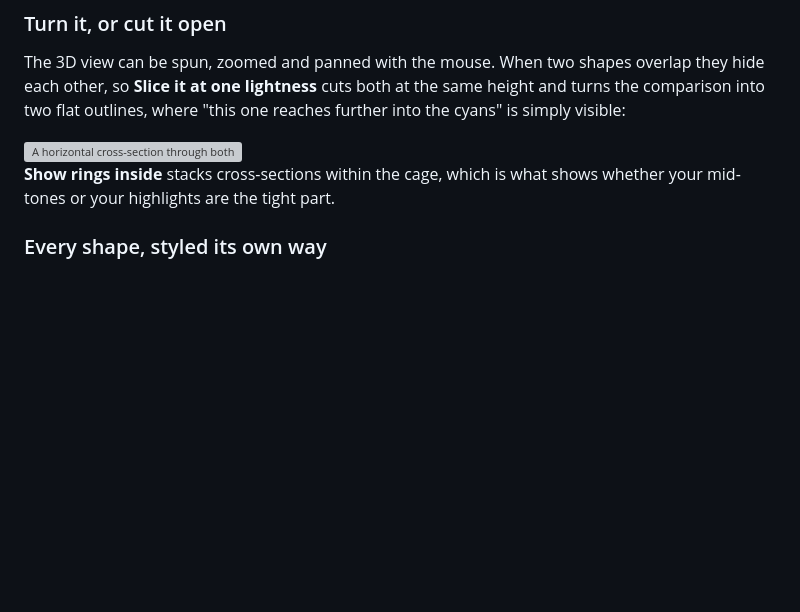
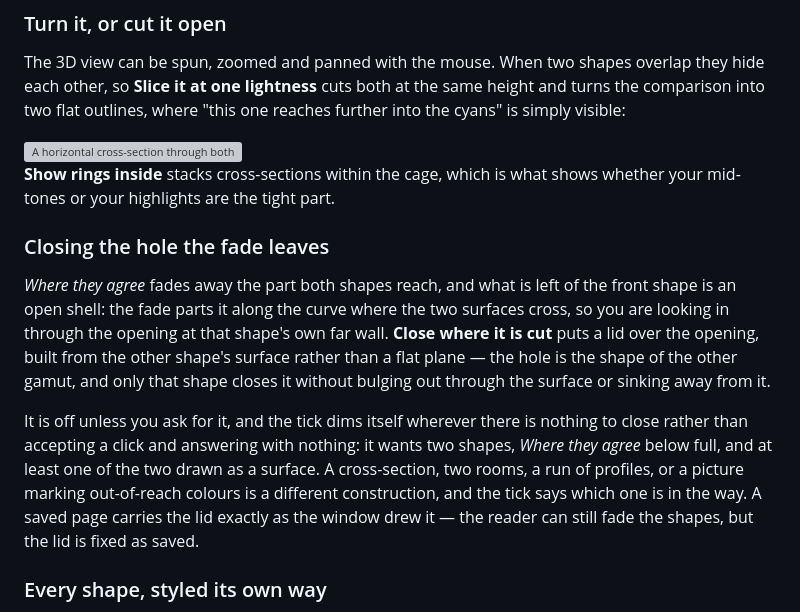
Before and after one commit to itsab1989/ChromIQ-Gamut-Viewer, a Markdown page: README.md, the part around the change. Drawn GitHub-style; blank space fills up the shorter version; grey boxes are pictures that could not be loaded.

Commit message:
Describe the lid over the fade's opening in the README
The tick shipped in v2.50.0 and the README said nothing about it. Written
from the source rather than from memory: the prerequisites are the ones
_apply_closing_availability actually tests, and the claim that a saved page
carries the lid is checked at _render_options, which the save writers share
with the window's own drawing.

No figure is quoted for how well the lid sits. The 322-of-1,149 measurement
in docs/probes belongs to the earlier prototype, not to the code that
shipped, and repeating it here would be a number the README could not stand
behind.

Proved the audit can see the new line: misspelling the label makes
audit_the_readme_is_true name that exact sentence.

```diff
--- a/README.md
+++ b/README.md
@@ -320,6 +320,25 @@ reaches further into the cyans" is simply visible:
 
 **Show rings inside** stacks cross-sections within the cage, which is what
 shows whether your mid-tones or your highlights are the tight part.
+
+### Closing the hole the fade leaves
+
+*Where they agree* fades away the part both shapes reach, and what is left of
+the front shape is an open shell: the fade parts it along the curve where the
+two surfaces cross, so you are looking in through the opening at that shape's
+own far wall. **Close where it is cut** puts a lid over the opening, built
+from the other shape's surface rather than a flat plane — the hole is the
+shape of the other gamut, and only that shape closes it without bulging out
+through the surface or sinking away from it.
+
+It is off unless you ask for it, and the tick dims itself wherever there is
+nothing to close rather than accepting a click and answering with nothing: it
+wants two shapes, *Where they agree* below full, and at least one of the two
+drawn as a surface. A cross-section, two rooms, a run of profiles, or a
+picture marking out-of-reach colours is a different construction, and the tick
+says which one is in the way. A saved page carries the lid exactly as the
+window drew it — the reader can still fade the shapes, but the lid is fixed as
+saved.
 
 ### Every shape, styled its own way
 
```
